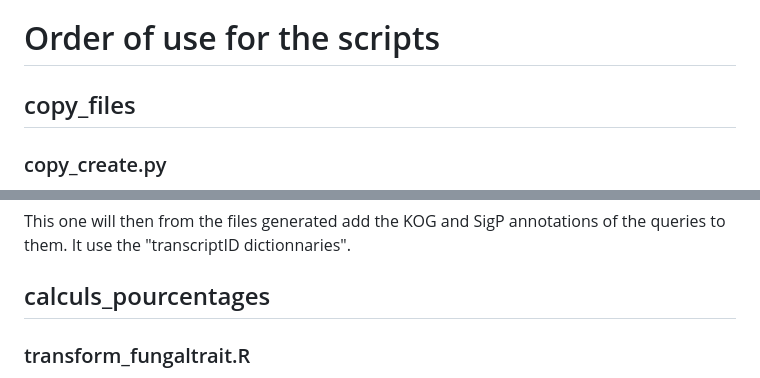
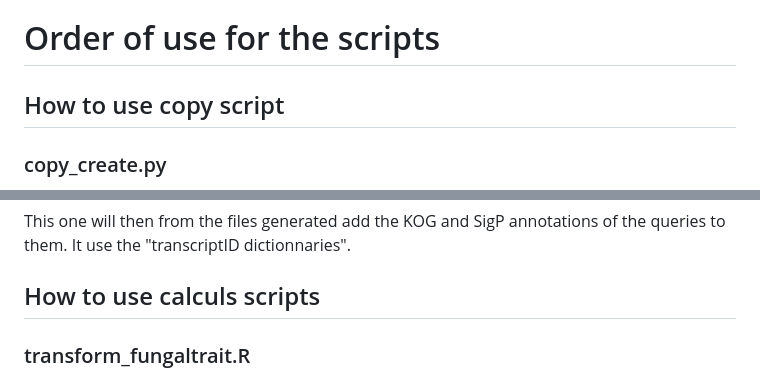
Before and after one commit to mbourema/mycocosm-annotation, a Markdown page: README.md, 2 parts joined by grey strips. Drawn GitHub-style.

```diff
--- a/README.md
+++ b/README.md
@@ -82,7 +82,7 @@ Eryha1 contains 4 files, 2 cds and 2 aa, with nomclatures specifying diploid or
 
 # Order of use for the scripts
 
-## copy_files
+## How to use copy script
 
 ### copy_create.py
 
@@ -143,7 +143,7 @@ the KOG annotations and the SigP annotations.
 
 This one will then from the files generated add the KOG and SigP annotations of the queries to them. It use the "transcriptID dictionnaries".
 
-## calculs_pourcentages
+## How to use calculs scripts
 
 ### transform_fungaltrait.R
 
```
